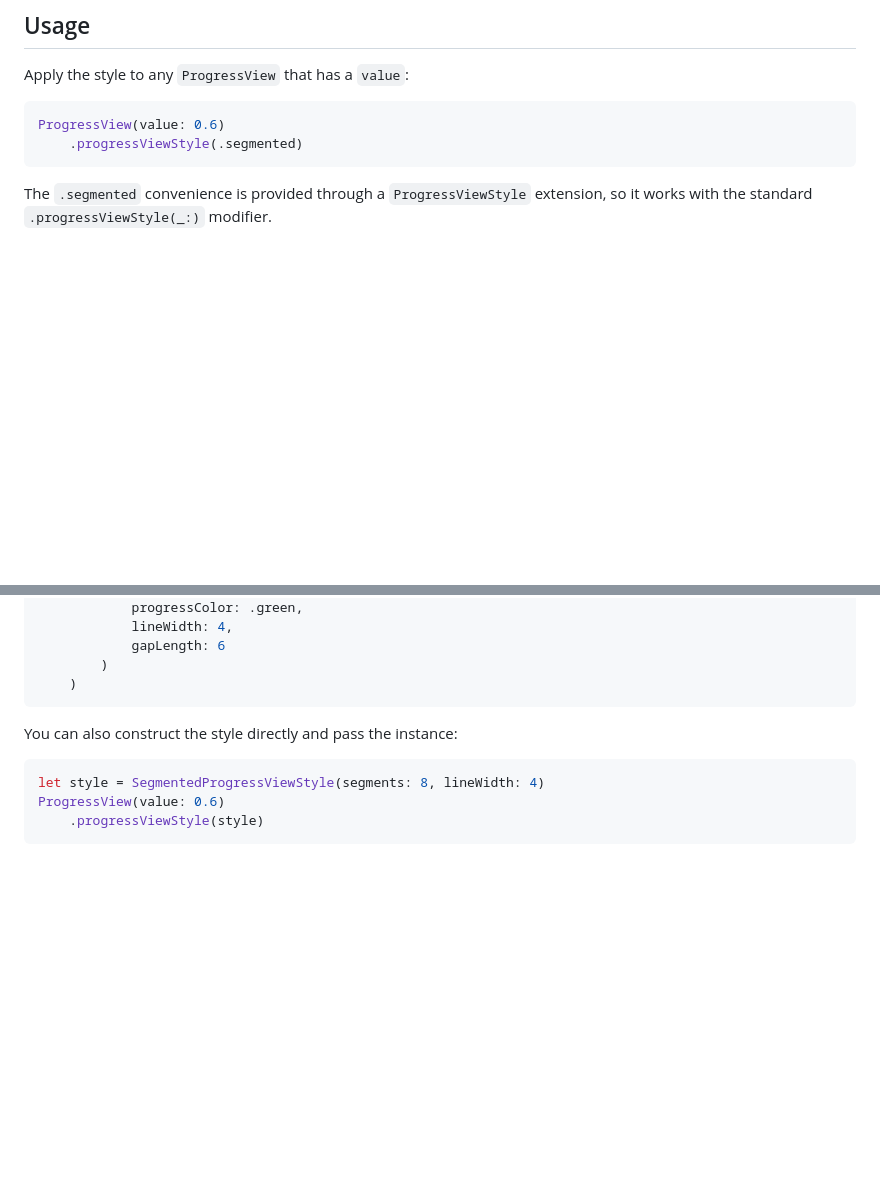
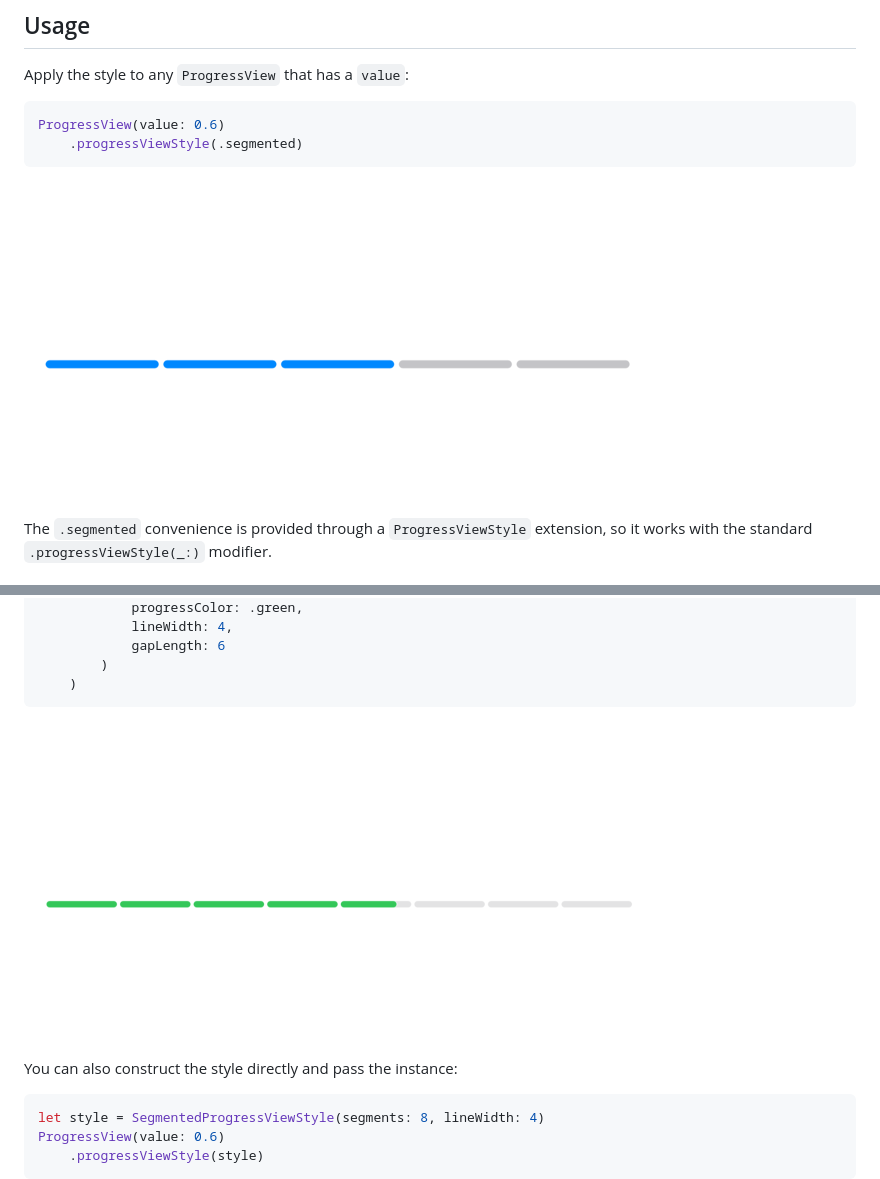
Before and after one commit to EdisonBJr/SegmentedProgressViewStyle, a Markdown page: README.md, 2 parts joined by grey strips. GitHub-like rendering; pictures changed too: docs/customizing.png (added), docs/usage.png (added); blank space fills up the shorter version.

Commit message:
Added two README screenshots.

````diff
--- a/README.md
+++ b/README.md
@@ -37,6 +37,8 @@ ProgressView(value: 0.6)
     .progressViewStyle(.segmented)
 ```
 
+![A `ProgressView` rendered with the segmented style](docs/usage.png)
+
 The `.segmented` convenience is provided through a `ProgressViewStyle` extension, so it works with the standard `.progressViewStyle(_:)` modifier.
 
 ### Customizing
@@ -55,6 +57,8 @@ ProgressView(value: 0.6)
         )
     )
 ```
+
+![The same style customized — eight segments, green progress, a lighter track](docs/customizing.png)
 
 You can also construct the style directly and pass the instance:
 
````
